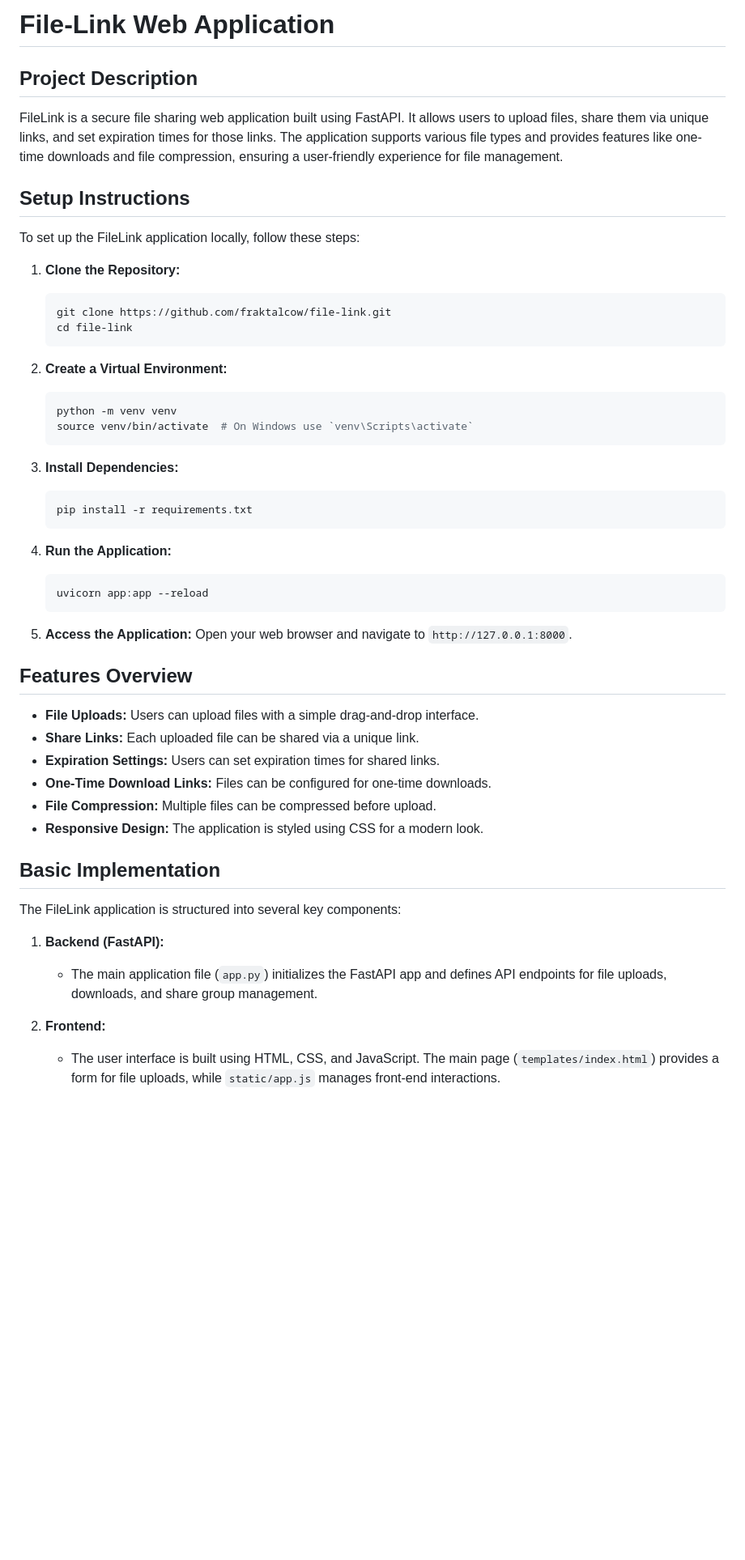
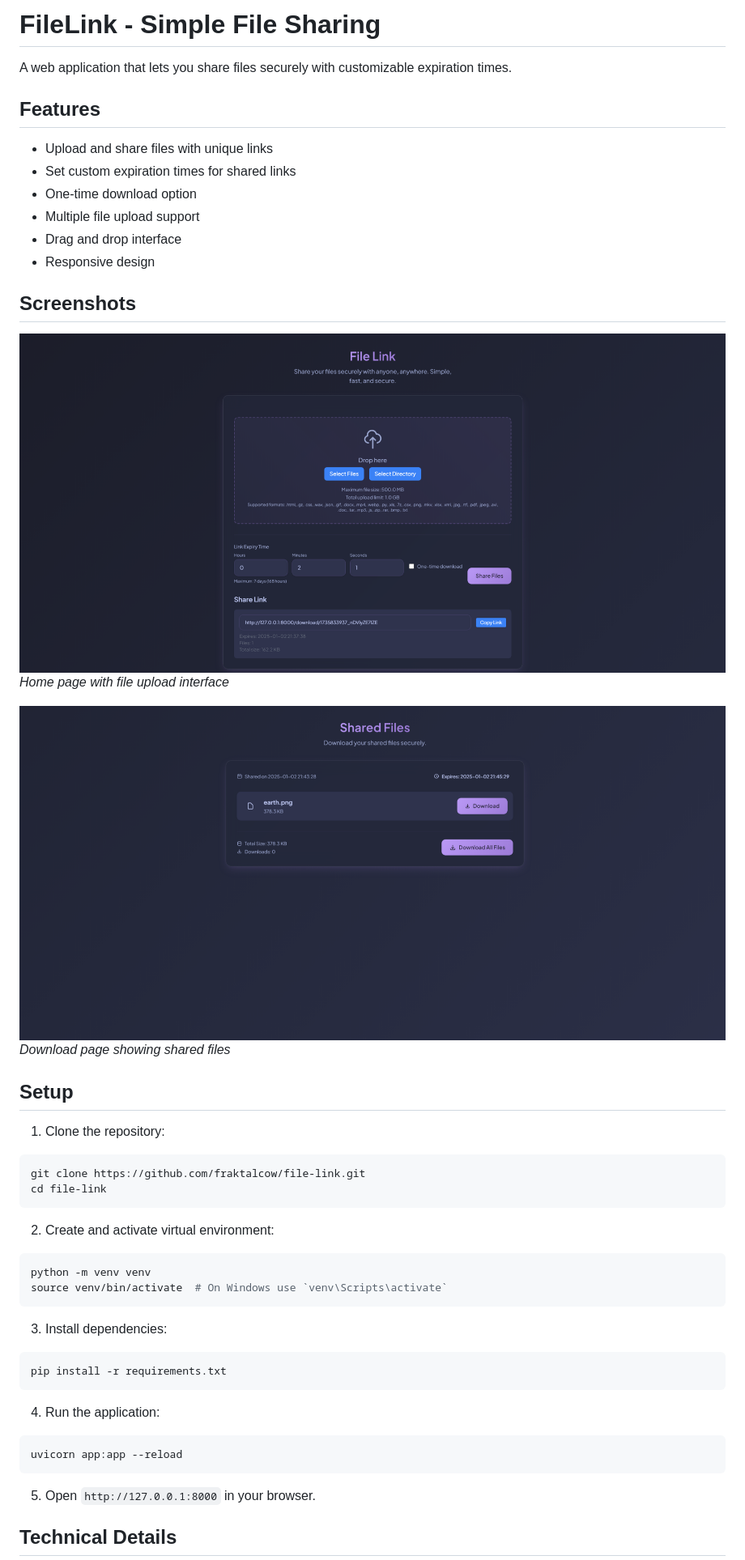
Before and after one commit to fraktalcow/file-link, a Markdown page: readme.md, the part around the change printed below. Shown: that part at 81% size. Drawn GitHub-style; pictures changed too: assets/download.png, assets/home.png; blank space fills up the shorter version.

Commit message:
app-preview-assets

````diff
--- a/readme.md
+++ b/readme.md
@@ -1,50 +1,47 @@
-# File-Link Web Application
+# FileLink - Simple File Sharing
 
-## Project Description
-FileLink is a secure file sharing web application built using FastAPI. It allows users to upload files, share them via unique links, and set expiration times for those links. The application supports various file types and provides features like one-time downloads and file compression, ensuring a user-friendly experience for file management.
+A web application that lets you share files securely with customizable expiration times.
 
-## Setup Instructions
-To set up the FileLink application locally, follow these steps:
+## Features
+- Upload and share files with unique links
+- Set custom expiration times for shared links
+- One-time download option
+- Multiple file upload support
+- Drag and drop interface
+- Responsive design
 
-1. **Clone the Repository:**
-   ```bash
-   git clone https://github.com/fraktalcow/file-link.git
-   cd file-link
-   ```
+## Screenshots
+![Home Page](assets/home.png)
+*Home page with file upload interface*
 
-2. **Create a Virtual Environment:**
-   ```bash
-   python -m venv venv
-   source venv/bin/activate  # On Windows use `venv\Scripts\activate`
-   ```
+![Download Page](assets/download.png)
+*Download page showing shared files*
 
-3. **Install Dependencies:**
-   ```bash
-   pip install -r requirements.txt
-   ```
+## Setup
 
-4. **Run the Application:**
-   ```bash
-   uvicorn app:app --reload
-   ```
+1. Clone the repository:
+```bash
+git clone https://github.com/fraktalcow/file-link.git
+cd file-link
+```
 
-5. **Access the Application:**
-   Open your web browser and navigate to `http://127.0.0.1:8000`.
+2. Create and activate virtual environment:
+```bash
+python -m venv venv
+source venv/bin/activate  # On Windows use `venv\Scripts\activate`
+```
 
-## Features Overview
-- **File Uploads:** Users can upload files with a simple drag-and-drop interface.
-- **Share Links:** Each uploaded file can be shared via a unique link.
-- **Expiration Settings:** Users can set expiration times for shared links.
-- **One-Time Download Links:** Files can be configured for one-time downloads.
-- **File Compression:** Multiple files can be compressed before upload.
-- **Responsive Design:** The application is styled using CSS for a modern look.
+3. Install dependencies:
+```bash
+pip install -r requirements.txt
+```
 
-## Basic Implementation
-The FileLink application is structured into several key components:
+4. Run the application:
+```bash
+uvicorn app:app --reload
+```
 
-1. **Backend (FastAPI):**
-   - The main application file (`app.py`) initializes the FastAPI app and defines API endpoints for file uploads, downloads, and share group management.
+5. Open `http://127.0.0.1:8000` in your browser.
 
-2. **Frontend:**
-   - The user interface is built using HTML, CSS, and JavaScript. The main page (`templates/index.html`) provides a form for file uploads, while `static/app.js` manages front-end interactions.
+## Technical Details
 
````
Also changed, not shown: other parts of readme.md (+4 -8 lines).
